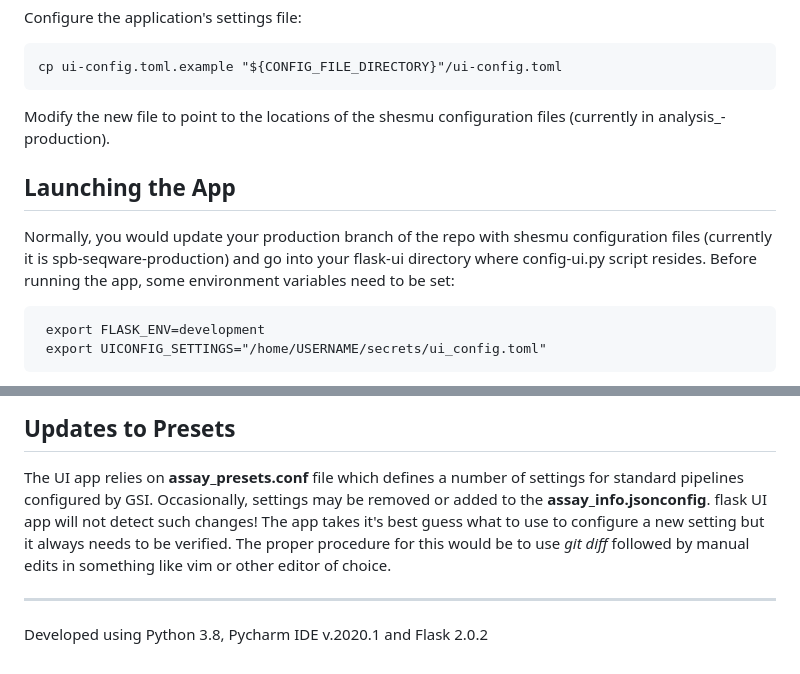
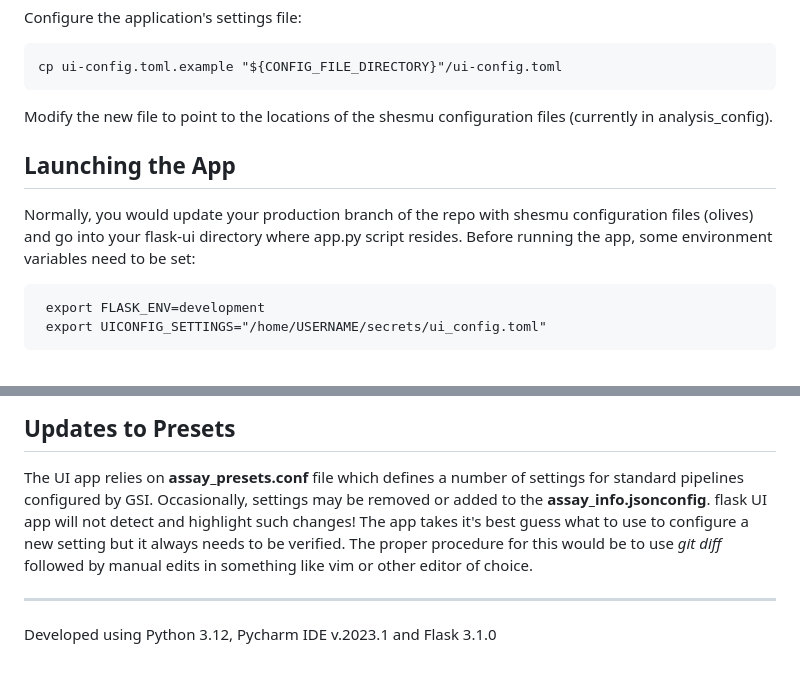
Before and after one commit to oicr-gsi/flask_ui, a Markdown page: README.md, 2 parts joined by grey strips. GitHub-like rendering.

Commit message:
Monor corrections to README

````diff
--- a/README.md
+++ b/README.md
@@ -22,13 +22,13 @@ cp ui-config.toml.example "${CONFIG_FILE_DIRECTORY}"/ui-config.toml
 ```
 
 Modify the new file to point to the locations of the shesmu configuration files (currently in
-analysis_-production).
+analysis_config).
 
 ## Launching the App
 
 Normally, you would update your production branch of the repo with shesmu configuration files
-(currently it is spb-seqware-production) and go into your flask-ui directory where
-config-ui.py script resides. Before running the app, some environment variables need to be set:
+(olives) and go into your flask-ui directory where
+app.py script resides. Before running the app, some environment variables need to be set:
 
 ```
  export FLASK_ENV=development
@@ -96,11 +96,11 @@ Steps for a session may include some or all of the following:
 
 The UI app relies on **assay_presets.conf** file which defines a number of settings for
 standard pipelines configured by GSI. Occasionally, settings may be removed or added to
-the **assay_info.jsonconfig**. flask UI app will not detect such changes!
+the **assay_info.jsonconfig**. flask UI app will not detect and highlight such changes!
 The app takes it's best guess what to use to configure a new
 setting but it always needs to be verified. The proper procedure for this would be to
 use *git diff* followed by manual edits in something like vim or other editor of choice.
 
 ------------------------------------------------------------------------------
 
-Developed using Python 3.8, Pycharm IDE v.2020.1 and Flask 2.0.2
+Developed using Python 3.12, Pycharm IDE v.2023.1 and Flask 3.1.0
````
